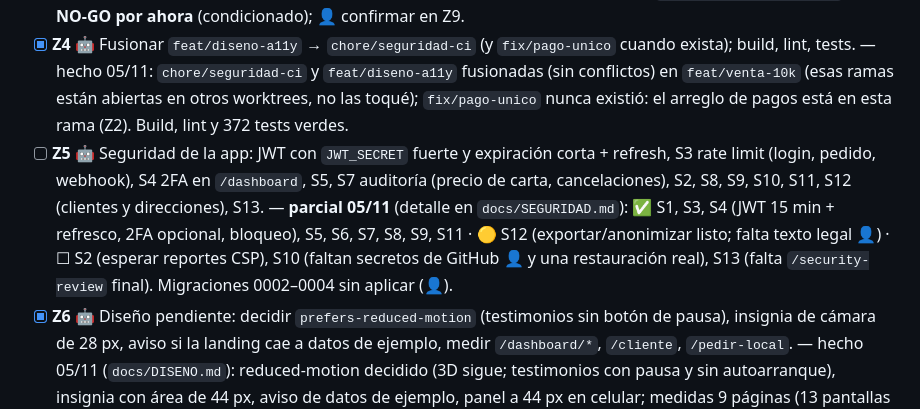
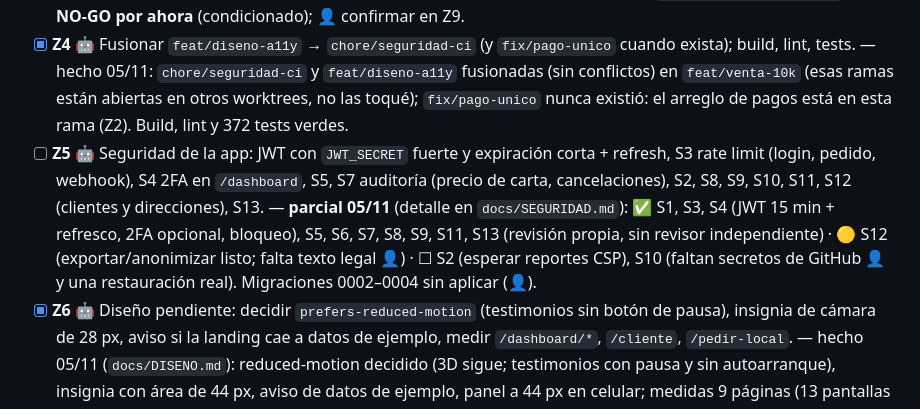
Before and after one commit to joaquinyunes/comidasAPP, a Markdown page: PLAN-VENTA-10K.md, the part around the change. Rendered like a GitHub page.

```diff
--- a/PLAN-VENTA-10K.md
+++ b/PLAN-VENTA-10K.md
@@ -15,7 +15,7 @@ Leé primero `..\PLAN-VENTA-10K.md` (veredicto, paquetes **S** y **V**). Rama: `
 - [x] **Z2** 🤖 **WP-10 etapa 1**: test con dos webhooks simultáneos que muestre el pago duplicado → corregir con índice único pedido+referencia → tests del webhook (aprobado, pendiente, id inválido, reintento) y firma `x-signature` (S6). — hecho 05/11: `tests/pagos-webhook-concurrente.test.ts` (rojo antes: 2 y 10 pagos; verde ahora), `Pago.referencia` + `@@unique([pedidoId, referencia])`, migración `prisma/migrations/0002_pago_referencia_unica` **sin aplicar a producción** (👤), `registrarPagoPedido` captura P2002, firma `x-signature` (`MERCADOPAGO_WEBHOOK_SECRET`, `lib/pagos/firma-webhook.ts`), id numérico, 500 en fallas transitorias para que MP reintente. 372 tests, build y lint verdes, audit prod 0 crít/0 altas.
 - [x] **Z3** 🤖 **WP-10 etapa 2**: informe go/no-go de Prisma/Postgres a MongoDB (modelo: commit `540f873` de sportcenter-pro). Solo informe; no migrar datos de producción. — hecho 05/11: `docs/INFORME-MONGODB.md` → **NO-GO por ahora** (condicionado); 👤 confirmar en Z9.
 - [x] **Z4** 🤖 Fusionar `feat/diseno-a11y` → `chore/seguridad-ci` (y `fix/pago-unico` cuando exista); build, lint, tests. — hecho 05/11: `chore/seguridad-ci` y `feat/diseno-a11y` fusionadas (sin conflictos) en `feat/venta-10k` (esas ramas están abiertas en otros worktrees, no las toqué); `fix/pago-unico` nunca existió: el arreglo de pagos está en esta rama (Z2). Build, lint y 372 tests verdes.
-- [ ] **Z5** 🤖 Seguridad de la app: JWT con `JWT_SECRET` fuerte y expiración corta + refresh, S3 rate limit (login, pedido, webhook), S4 2FA en `/dashboard`, S5, S7 auditoría (precio de carta, cancelaciones), S2, S8, S9, S10, S11, S12 (clientes y direcciones), S13. — **parcial 05/11** (detalle en `docs/SEGURIDAD.md`): ✅ S1, S3, S4 (JWT 15 min + refresco, 2FA opcional, bloqueo), S5, S6, S7, S8, S9, S11 · 🟡 S12 (exportar/anonimizar listo; falta texto legal 👤) · ☐ S2 (esperar reportes CSP), S10 (faltan secretos de GitHub 👤 y una restauración real), S13 (falta `/security-review` final). Migraciones 0002–0004 sin aplicar (👤).
+- [ ] **Z5** 🤖 Seguridad de la app: JWT con `JWT_SECRET` fuerte y expiración corta + refresh, S3 rate limit (login, pedido, webhook), S4 2FA en `/dashboard`, S5, S7 auditoría (precio de carta, cancelaciones), S2, S8, S9, S10, S11, S12 (clientes y direcciones), S13. — **parcial 05/11** (detalle en `docs/SEGURIDAD.md`): ✅ S1, S3, S4 (JWT 15 min + refresco, 2FA opcional, bloqueo), S5, S6, S7, S8, S9, S11, S13 (revisión propia, sin revisor independiente) · 🟡 S12 (exportar/anonimizar listo; falta texto legal 👤) · ☐ S2 (esperar reportes CSP), S10 (faltan secretos de GitHub 👤 y una restauración real). Migraciones 0002–0004 sin aplicar (👤).
 - [x] **Z6** 🤖 Diseño pendiente: decidir `prefers-reduced-motion` (testimonios sin botón de pausa), insignia de cámara de 28 px, aviso si la landing cae a datos de ejemplo, medir `/dashboard/*`, `/cliente`, `/pedir-local`. — hecho 05/11 (`docs/DISENO.md`): reduced-motion decidido (3D sigue; testimonios con pausa y sin autoarranque), insignia con área de 44 px, aviso de datos de ejemplo, panel a 44 px en celular; medidas 9 páginas (13 pantallas del panel no se abrieron una por una). Los testimonios de la landing son inventados: 👤 reemplazar.
 - [x] **Z7** 🤖 Medir con throttling de red (hoy «< 3 s» no está confirmado). — hecho 05/11 (`docs/RENDIMIENTO.md`): Slow 4G + CPU 4× en 6 rutas, todas con `load` < 3 s y LCP ≤ 2,1 s. Es localhost sin BD: producción no re-medida (👤 repetir tras el despliegue).
 - [x] **Z8** 🤖 **WP-24** `docs/BACKOFFICE.md` contra Fudo: stock de insumos, delivery y despacho, reportes de caja por turno. — hecho 05/11: `docs/BACKOFFICE.md` (brechas contra Fudo según su sitio, sin probar su producto). Hallazgo: la tabla `Caja` existe pero nada abre ni cierra turnos. 👤 decidir construir vs integrar Fudo.
```
Also changed, not shown: docs/SEGURIDAD.md (+7 -1 lines).
